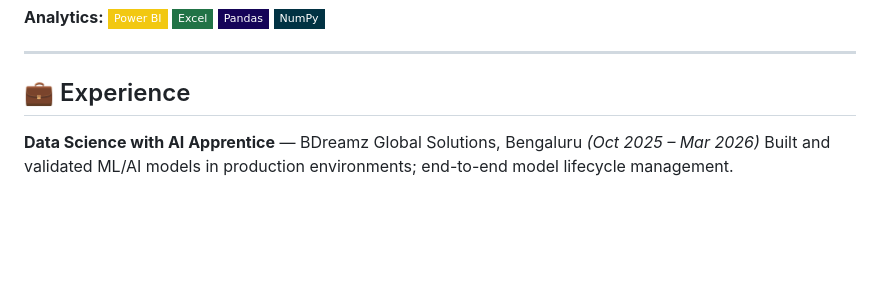
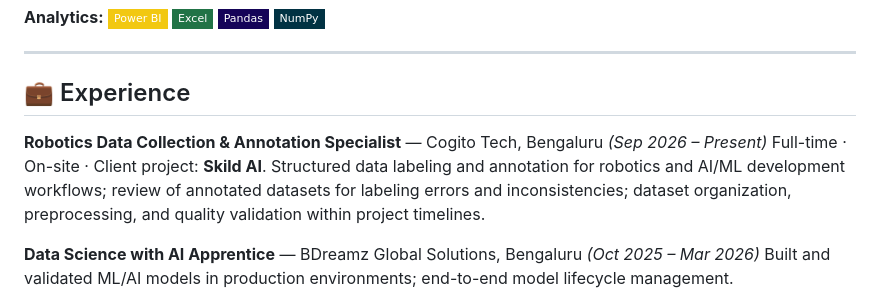
Before and after one commit to ghanendrasahu/ghanendrasahu, a Markdown page: README.md, the part around the change. GitHub-like rendering; badges without logos; blank space fills up the shorter version.

Commit message:
docs: add Cogito Tech role to experience - Sep 2026 present, client Skild AI

```diff
--- a/README.md
+++ b/README.md
@@ -99,6 +99,9 @@ Transaction fraud scoring API: ensemble models trained at deploy time, served th
 
 ## 💼 Experience
 
+**Robotics Data Collection & Annotation Specialist** — Cogito Tech, Bengaluru *(Sep 2026 – Present)*
+Full-time · On-site · Client project: **Skild AI**. Structured data labeling and annotation for robotics and AI/ML development workflows; review of annotated datasets for labeling errors and inconsistencies; dataset organization, preprocessing, and quality validation within project timelines.
+
 **Data Science with AI Apprentice** — BDreamz Global Solutions, Bengaluru *(Oct 2025 – Mar 2026)*
 Built and validated ML/AI models in production environments; end-to-end model lifecycle management.
 
```
